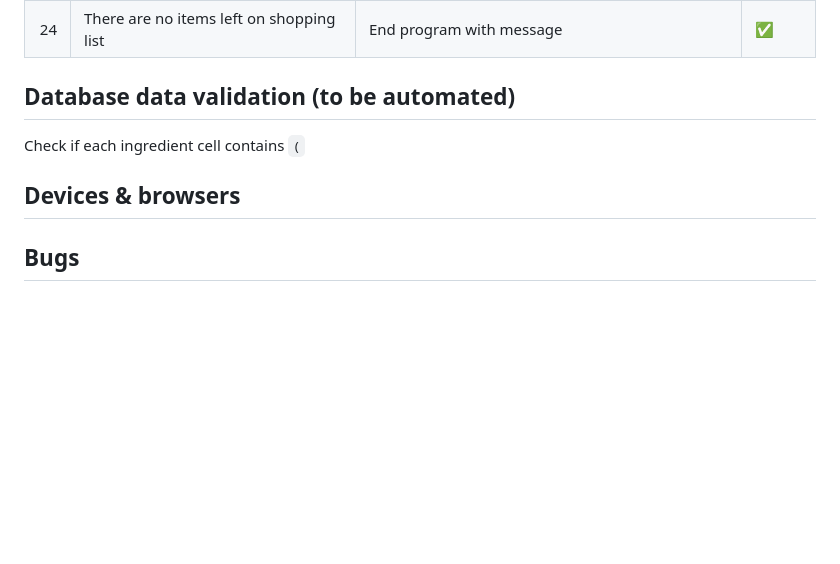
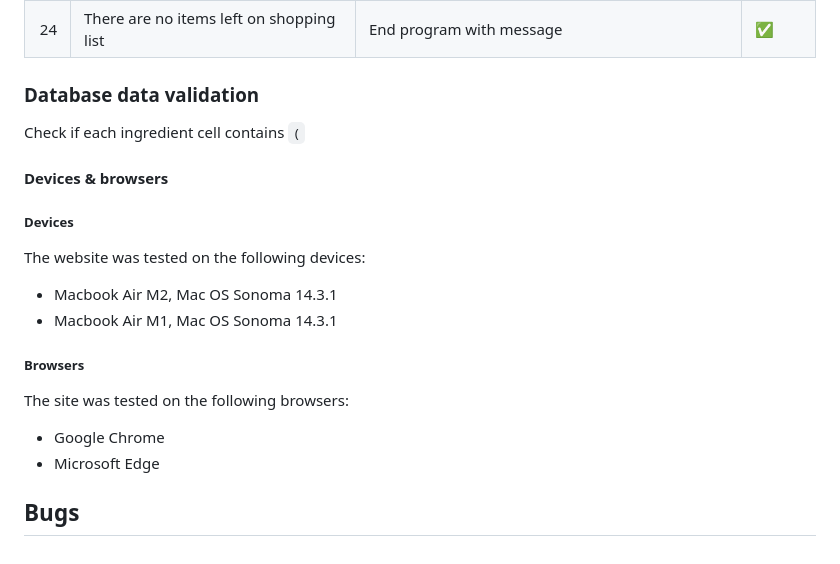
Before and after one commit to blahosyl/dinner-party, a Markdown page: TESTING.md, the part around the change. Drawn GitHub-style; blank space fills up the shorter version.

Commit message:
add Devices & Browsers #46

```diff
--- a/TESTING.md
+++ b/TESTING.md
@@ -329,10 +329,24 @@ All events in the flow work as excpected.
 
 
 
-## Database data validation (to be automated)
+### Database data validation
 
 Check if each ingredient cell contains `(`
 
-## Devices & browsers
+#### Devices & browsers
+
+##### Devices
+
+The website was tested on the following devices:
+
+ - Macbook Air M2, Mac OS Sonoma 14.3.1
+ - Macbook Air M1, Mac OS Sonoma 14.3.1
+
+ ##### Browsers
+
+The site was tested on the following browsers:
+
+- Google Chrome
+- Microsoft Edge
 
 ## Bugs
```
